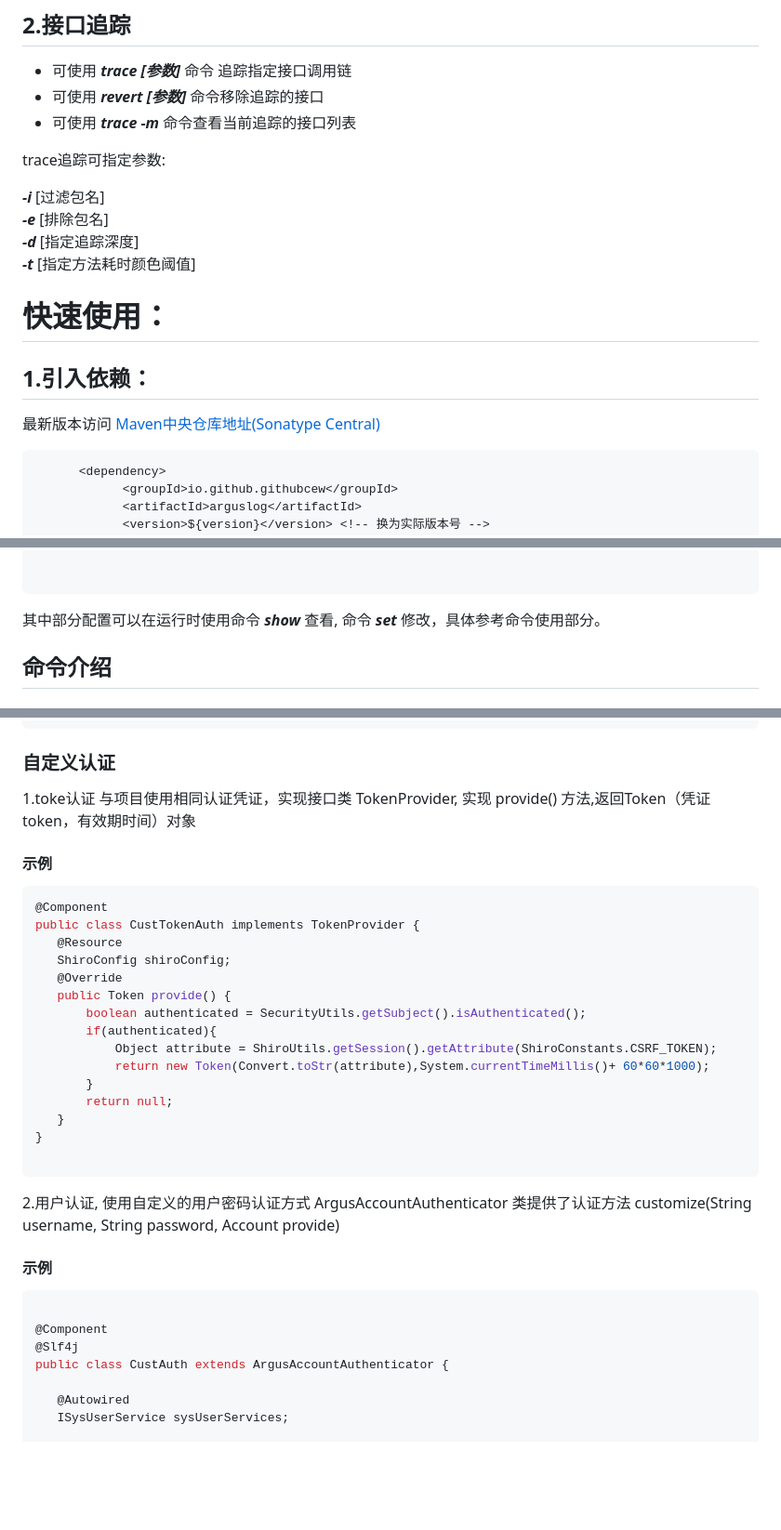
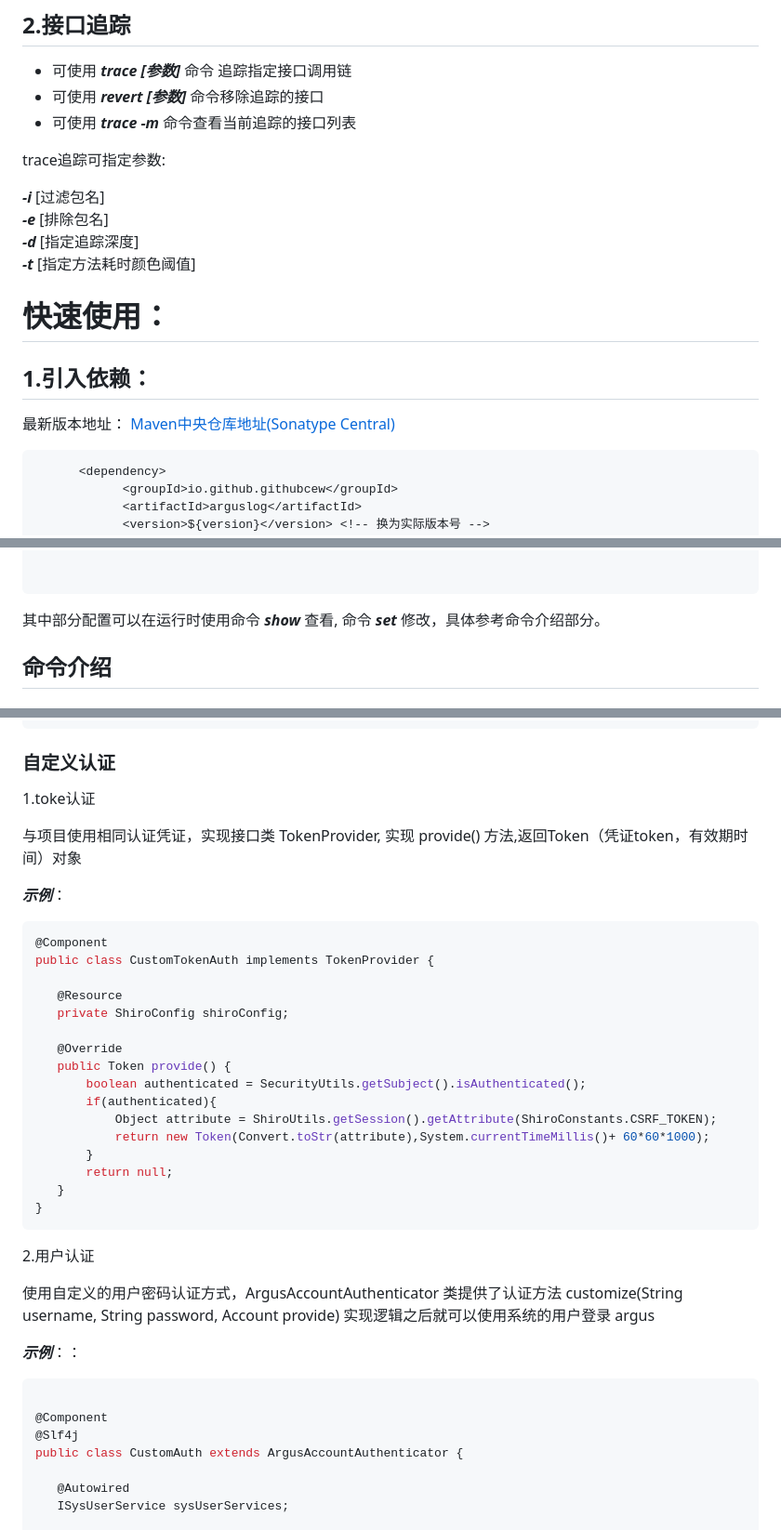
Before and after one commit to GitHubCew/ArgusLog, a Markdown page: README.md, 3 parts joined by grey strips. Shown: that part at 93% size. Rendered like a GitHub page; blank space fills up the shorter version.

````diff
--- a/README.md
+++ b/README.md
@@ -35,7 +35,7 @@ ArgusLog 是一款基于 SpringBoot 与 WebSocket 技术构建的轻量级接口
 
 trace追踪可指定参数:
 
-_**-i**_  [过滤包名] \
+_**-i**_    [过滤包名] \
 **_-e_**    [排除包名] \
 **_-d_**    [指定追踪深度] \
 **_-t_**    [指定方法耗时颜色阈值]
@@ -44,7 +44,7 @@ _**-i**_  [过滤包名] \
 
 ## 1.引入依赖：
 
-最新版本访问
+最新版本地址：
 [Maven中央仓库地址(Sonatype Central)](https://central.sonatype.com/artifact/io.github.githubcew/arguslog)
 
 ```xml
@@ -228,7 +228,7 @@ argus.trace-exclude-packages=null # 追踪排除的包
 
 ```
 
-其中部分配置可以在运行时使用命令 _**show**_ 查看, 命令 _**set**_ 修改，具体参考命令使用部分。
+其中部分配置可以在运行时使用命令 _**show**_ 查看, 命令 _**set**_ 修改，具体参考命令介绍部分。
 
 
 ## 命令介绍
@@ -620,12 +770,18 @@ argus@argus %
 
 ### 自定义认证
-1.toke认证 与项目使用相同认证凭证，实现接口类 TokenProvider, 实现 provide() 方法,返回Token（凭证token，有效期时间）对象
-#### 示例
+
+1.toke认证
+
+与项目使用相同认证凭证，实现接口类 TokenProvider, 实现 provide() 方法,返回Token（凭证token，有效期时间）对象
+
+_**示例**_：
  ```java
 @Component
-public class CustTokenAuth implements TokenProvider {
+public class CustomTokenAuth implements TokenProvider {
+
     @Resource
-    ShiroConfig shiroConfig;
+    private ShiroConfig shiroConfig;
+
     @Override
     public Token provide() {
         boolean authenticated = SecurityUtils.getSubject().isAuthenticated();
@@ -636,18 +792,21 @@ public class CustTokenAuth implements TokenProvider {
         return null;
     }
 }
-
  ```
 
 
-2.用户认证, 使用自定义的用户密码认证方式   ArgusAccountAuthenticator 类提供了认证方法 customize(String username, String password, Account provide)
-#### 示例
+2.用户认证
+
+使用自定义的用户密码认证方式，ArgusAccountAuthenticator 类提供了认证方法 customize(String username, String password, Account provide)
+实现逻辑之后就可以使用系统的用户登录 argus
+
+_**示例**_：：
 
 ```java
 
 @Component
 @Slf4j
-public class CustAuth extends ArgusAccountAuthenticator {
+public class CustomAuth extends ArgusAccountAuthenticator {
 
    @Autowired
    ISysUserService sysUserServices;
````
Also changed, not shown: other parts of README.md (+163 -13 lines).
